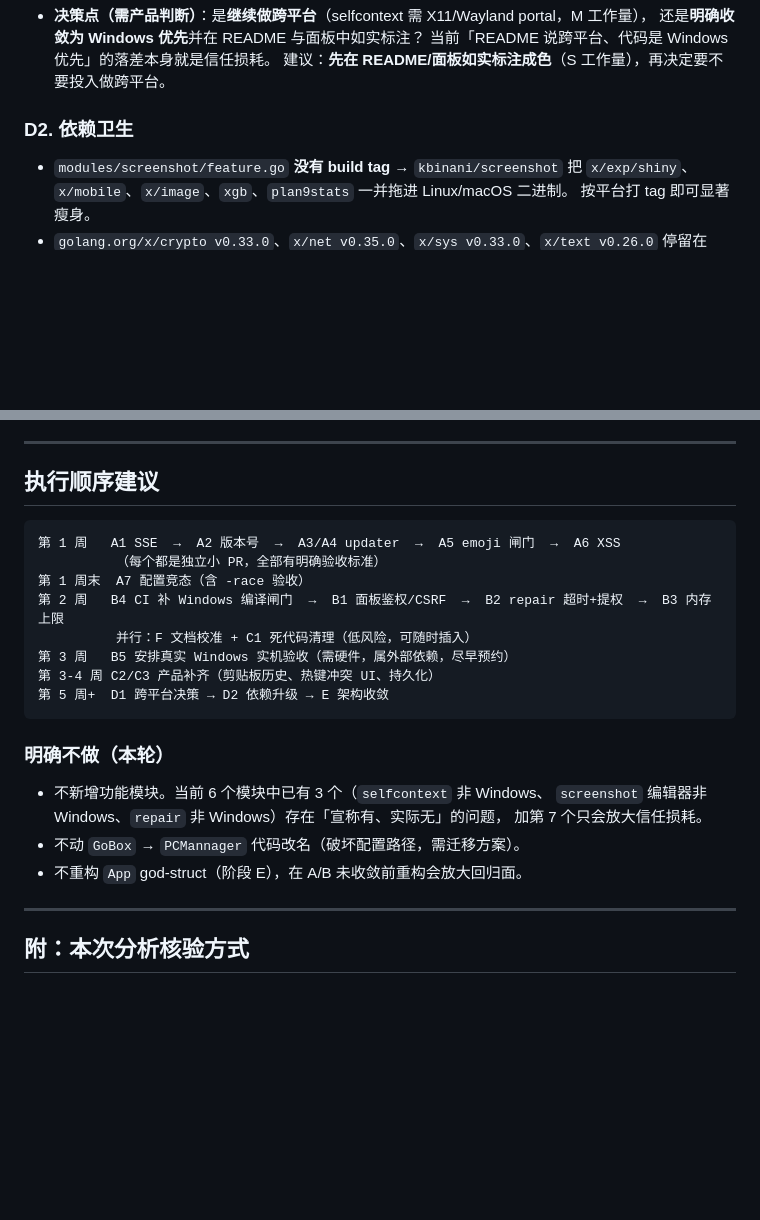
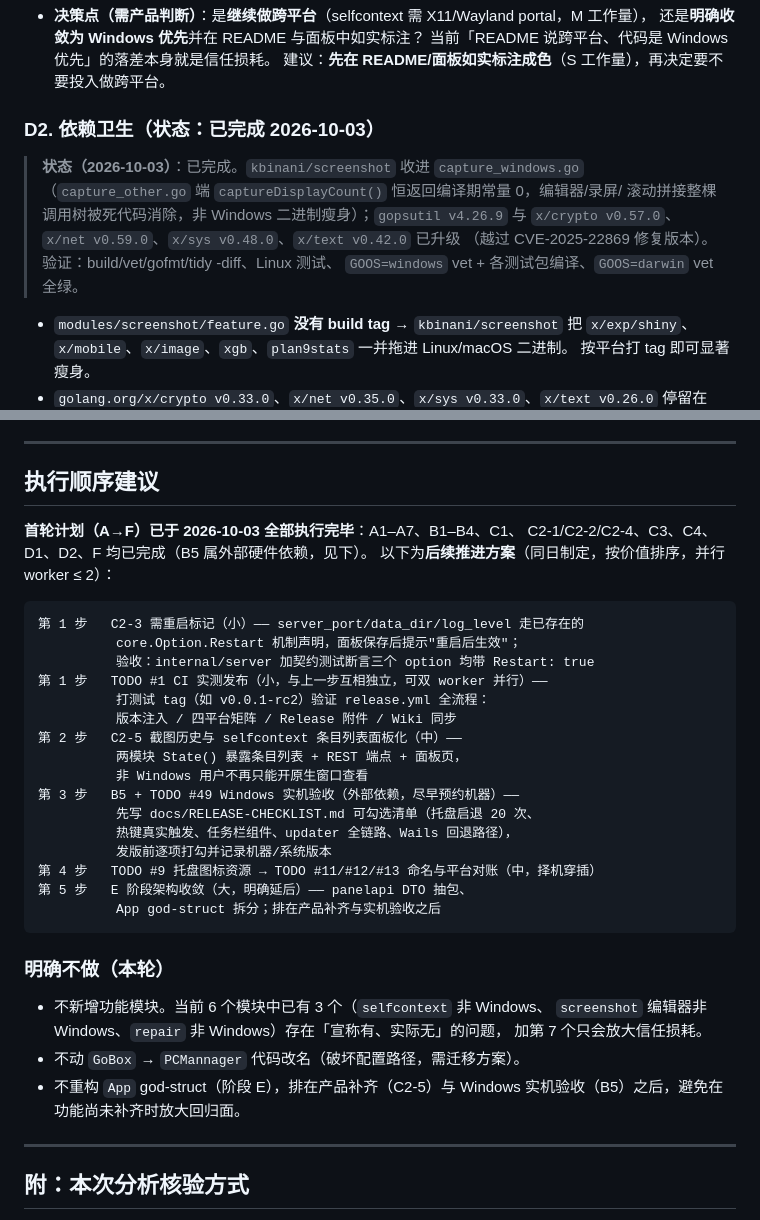
Before and after one commit to Snow0xcc/PCMannager, a Markdown page: docs/ROADMAP.md, 2 parts joined by grey strips. Drawn GitHub-style; blank space fills up the shorter version.

Commit message:
docs: ROADMAP 标注 D2 完成并制定后续推进方案；AGENTS.md 修正录屏表述（MP4 opt-in）
- ROADMAP：D2 加完成状态注记（kbinani 平台隔离 + gopsutil v4 +
  golang.org/x 安全升级）；执行顺序建议改写为后续方案
  （C2-3 → TODO #1 → C2-5 → B5 清单 → #9/#11/#12/#13 → E，并行 worker ≤ 2）
- AGENTS.md：录屏一节同步远程合并带入的 MP4 opt-in 实现
  （检测到外部 ffmpeg 才可选，帧直写管道，8h/5GB 边界）

````diff
--- a/docs/ROADMAP.md
+++ b/docs/ROADMAP.md
@@ -251,7 +251,14 @@ README 主打跨平台，但按代码逐模块核实，**非 Windows 上多数
   当前「README 说跨平台、代码是 Windows 优先」的落差本身就是信任损耗。
   建议：**先在 README/面板如实标注成色**（S 工作量），再决定要不要投入做跨平台。
 
-### D2. 依赖卫生
+### D2. 依赖卫生（状态：**已完成 2026-10-03**）
+
+> **状态（2026-10-03）**：已完成。`kbinani/screenshot` 收进 `capture_windows.go`
+> （`capture_other.go` 端 `captureDisplayCount()` 恒返回编译期常量 0，编辑器/录屏/
+> 滚动拼接整棵调用树被死代码消除，非 Windows 二进制瘦身）；`gopsutil v4.26.9`
+> 与 `x/crypto v0.57.0`、`x/net v0.59.0`、`x/sys v0.48.0`、`x/text v0.42.0` 已升级
+> （越过 CVE-2025-22869 修复版本）。验证：build/vet/gofmt/tidy -diff、Linux 测试、
+> `GOOS=windows` vet + 各测试包编译、`GOOS=darwin` vet 全绿。
 
 - `modules/screenshot/feature.go` **没有 build tag** → `kbinani/screenshot` 把
   `x/exp/shiny`、`x/mobile`、`x/image`、`xgb`、`plan9stats` 一并拖进 Linux/macOS 二进制。
@@ -305,15 +312,27 @@ README 主打跨平台，但按代码逐模块核实，**非 Windows 上多数
 
 ## 执行顺序建议
 
+**首轮计划（A→F）已于 2026-10-03 全部执行完毕**：A1–A7、B1–B4、C1、
+C2-1/C2-2/C2-4、C3、C4、D1、D2、F 均已完成（B5 属外部硬件依赖，见下）。
+以下为**后续推进方案**（同日制定，按价值排序，并行 worker ≤ 2）：
+
 ```
-第 1 周   A1 SSE  →  A2 版本号  →  A3/A4 updater  →  A5 emoji 闸门  →  A6 XSS
-          （每个都是独立小 PR，全部有明确验收标准）
-第 1 周末  A7 配置竞态（含 -race 验收）
-第 2 周   B4 CI 补 Windows 编译闸门  →  B1 面板鉴权/CSRF  →  B2 repair 超时+提权  →  B3 内存上限
-          并行：F 文档校准 + C1 死代码清理（低风险，可随时插入）
-第 3 周   B5 安排真实 Windows 实机验收（需硬件，属外部依赖，尽早预约）
-第 3-4 周 C2/C3 产品补齐（剪贴板历史、热键冲突 UI、持久化）
-第 5 周+  D1 跨平台决策 → D2 依赖升级 → E 架构收敛
+第 1 步   C2-3 需重启标记（小）—— server_port/data_dir/log_level 走已存在的
+          core.Option.Restart 机制声明，面板保存后提示"重启后生效"；
+          验收：internal/server 加契约测试断言三个 option 均带 Restart: true
+第 1 步   TODO #1 CI 实测发布（小，与上一步互相独立，可双 worker 并行）——
+          打测试 tag（如 v0.0.1-rc2）验证 release.yml 全流程：
+          版本注入 / 四平台矩阵 / Release 附件 / Wiki 同步
+第 2 步   C2-5 截图历史与 selfcontext 条目列表面板化（中）——
+          两模块 State() 暴露条目列表 + REST 端点 + 面板页，
+          非 Windows 用户不再只能开原生窗口查看
+第 3 步   B5 + TODO #49 Windows 实机验收（外部依赖，尽早预约机器）——
+          先写 docs/RELEASE-CHECKLIST.md 可勾选清单（托盘启退 20 次、
+          热键真实触发、任务栏组件、updater 全链路、Wails 回退路径），
+          发版前逐项打勾并记录机器/系统版本
+第 4 步   TODO #9 托盘图标资源 → TODO #11/#12/#13 命名与平台对账（中，择机穿插）
+第 5 步   E 阶段架构收敛（大，明确延后）—— panelapi DTO 抽包、
+          App god-struct 拆分；排在产品补齐与实机验收之后
 ```
 
 ### 明确不做（本轮）
@@ -322,7 +341,8 @@ README 主打跨平台，但按代码逐模块核实，**非 Windows 上多数
   `screenshot` 编辑器非 Windows、`repair` 非 Windows）存在「宣称有、实际无」的问题，
   加第 7 个只会放大信任损耗。
 - 不动 `GoBox` → `PCMannager` 代码改名（破坏配置路径，需迁移方案）。
-- 不重构 `App` god-struct（阶段 E），在 A/B 未收敛前重构会放大回归面。
+- 不重构 `App` god-struct（阶段 E），排在产品补齐（C2-5）与
+  Windows 实机验收（B5）之后，避免在功能尚未补齐时放大回归面。
 
 ---
 
````
Also changed, not shown: AGENTS.md (+1 -1 lines).
